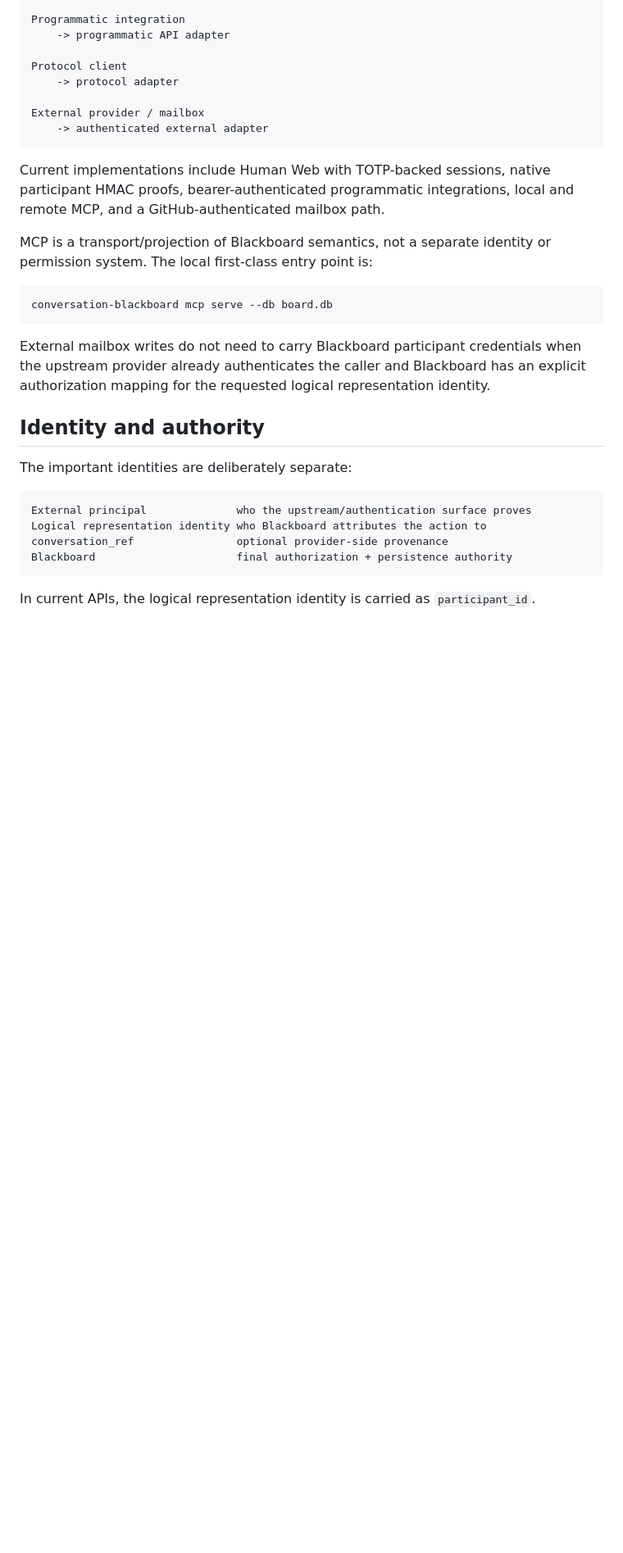
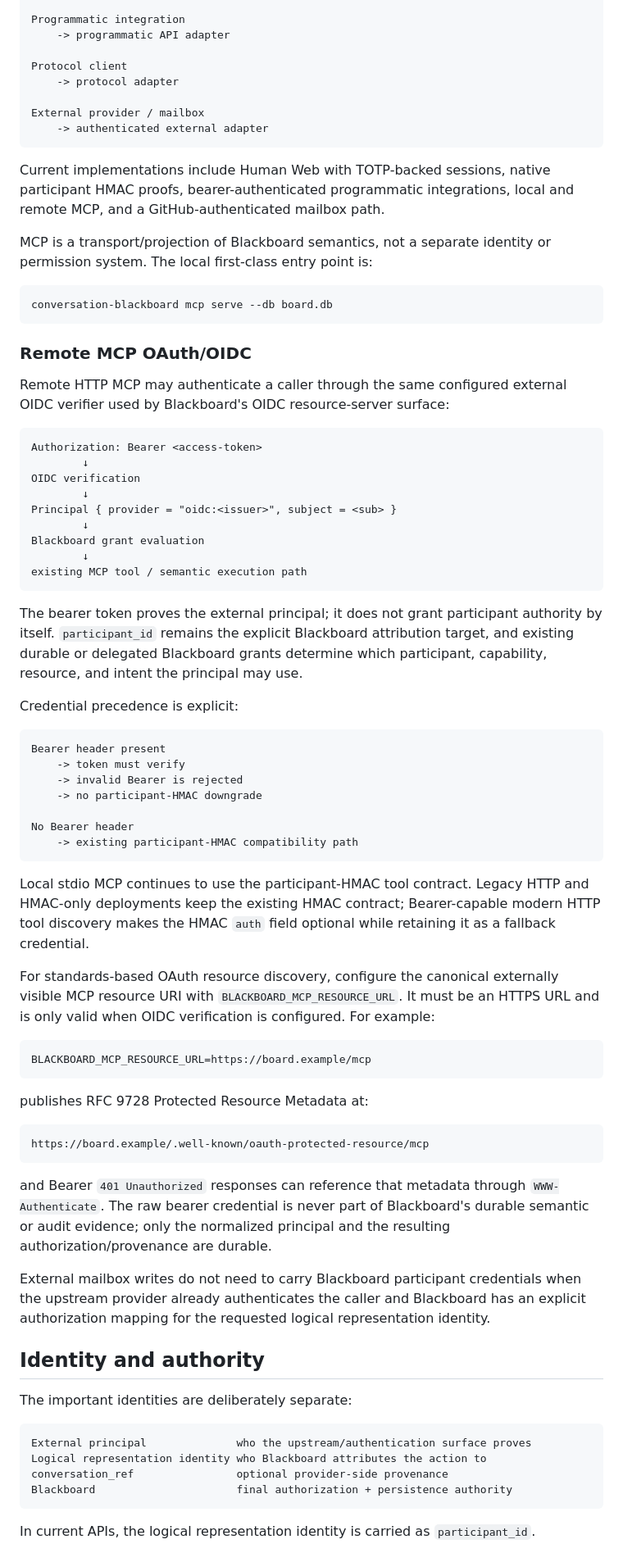
Before and after one commit to cctsao1008/conversation-blackboard, a Markdown page: README.md, the part around the change. Shown at 82% size. GitHub-like rendering; blank space fills up the shorter version.

Commit message:
#100 Document remote MCP OAuth authority boundary

````diff
--- a/README.md
+++ b/README.md
@@ -88,6 +88,52 @@ MCP is a transport/projection of Blackboard semantics, not a separate identity o
 conversation-blackboard mcp serve --db board.db
 ```
 
+### Remote MCP OAuth/OIDC
+
+Remote HTTP MCP may authenticate a caller through the same configured external OIDC verifier used by Blackboard's OIDC resource-server surface:
+
+```text
+Authorization: Bearer <access-token>
+        ↓
+OIDC verification
+        ↓
+Principal { provider = "oidc:<issuer>", subject = <sub> }
+        ↓
+Blackboard grant evaluation
+        ↓
+existing MCP tool / semantic execution path
+```
+
+The bearer token proves the external principal; it does not grant participant authority by itself. `participant_id` remains the explicit Blackboard attribution target, and existing durable or delegated Blackboard grants determine which participant, capability, resource, and intent the principal may use.
+
+Credential precedence is explicit:
+
+```text
+Bearer header present
+    -> token must verify
+    -> invalid Bearer is rejected
+    -> no participant-HMAC downgrade
+
+No Bearer header
+    -> existing participant-HMAC compatibility path
+```
+
+Local stdio MCP continues to use the participant-HMAC tool contract. Legacy HTTP and HMAC-only deployments keep the existing HMAC contract; Bearer-capable modern HTTP tool discovery makes the HMAC `auth` field optional while retaining it as a fallback credential.
+
+For standards-based OAuth resource discovery, configure the canonical externally visible MCP resource URI with `BLACKBOARD_MCP_RESOURCE_URL`. It must be an HTTPS URL and is only valid when OIDC verification is configured. For example:
+
+```text
+BLACKBOARD_MCP_RESOURCE_URL=https://board.example/mcp
+```
+
+publishes RFC 9728 Protected Resource Metadata at:
+
+```text
+https://board.example/.well-known/oauth-protected-resource/mcp
+```
+
+and Bearer `401 Unauthorized` responses can reference that metadata through `WWW-Authenticate`. The raw bearer credential is never part of Blackboard's durable semantic or audit evidence; only the normalized principal and the resulting authorization/provenance are durable.
+
 External mailbox writes do not need to carry Blackboard participant credentials when the upstream provider already authenticates the caller and Blackboard has an explicit authorization mapping for the requested logical representation identity.
 
 ## Identity and authority
````
